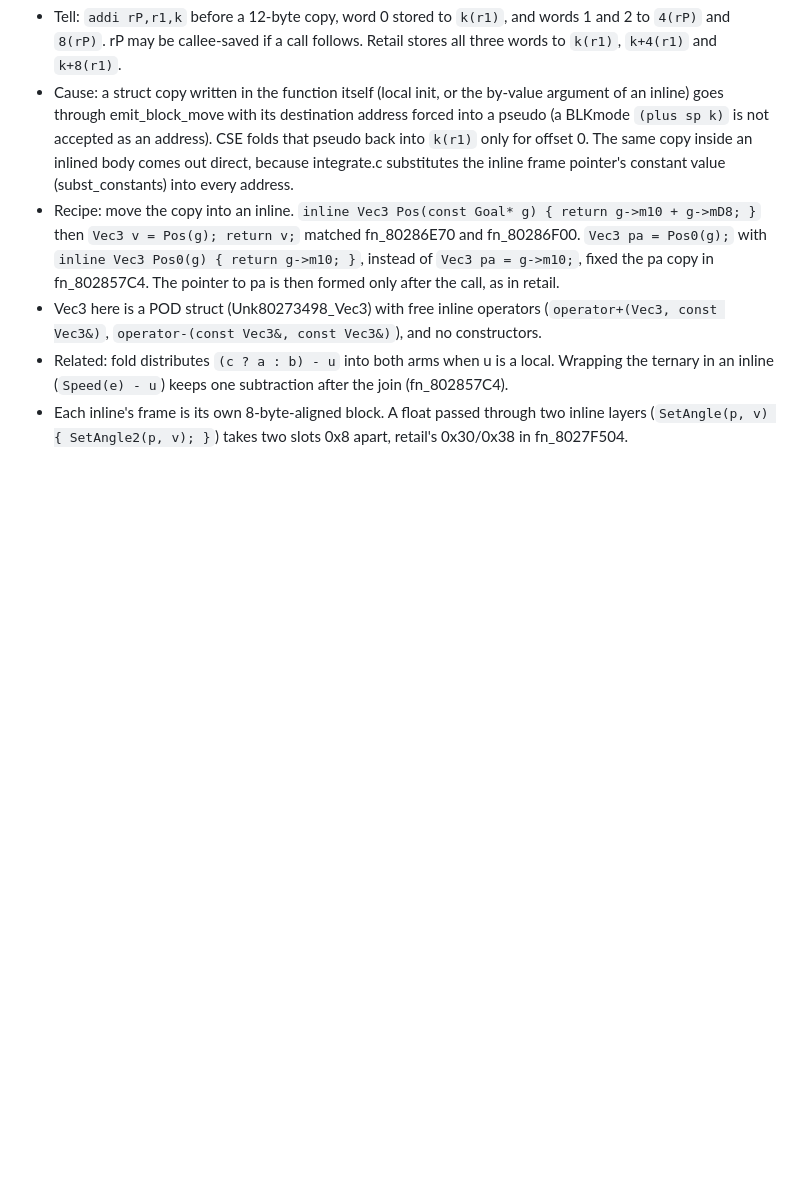
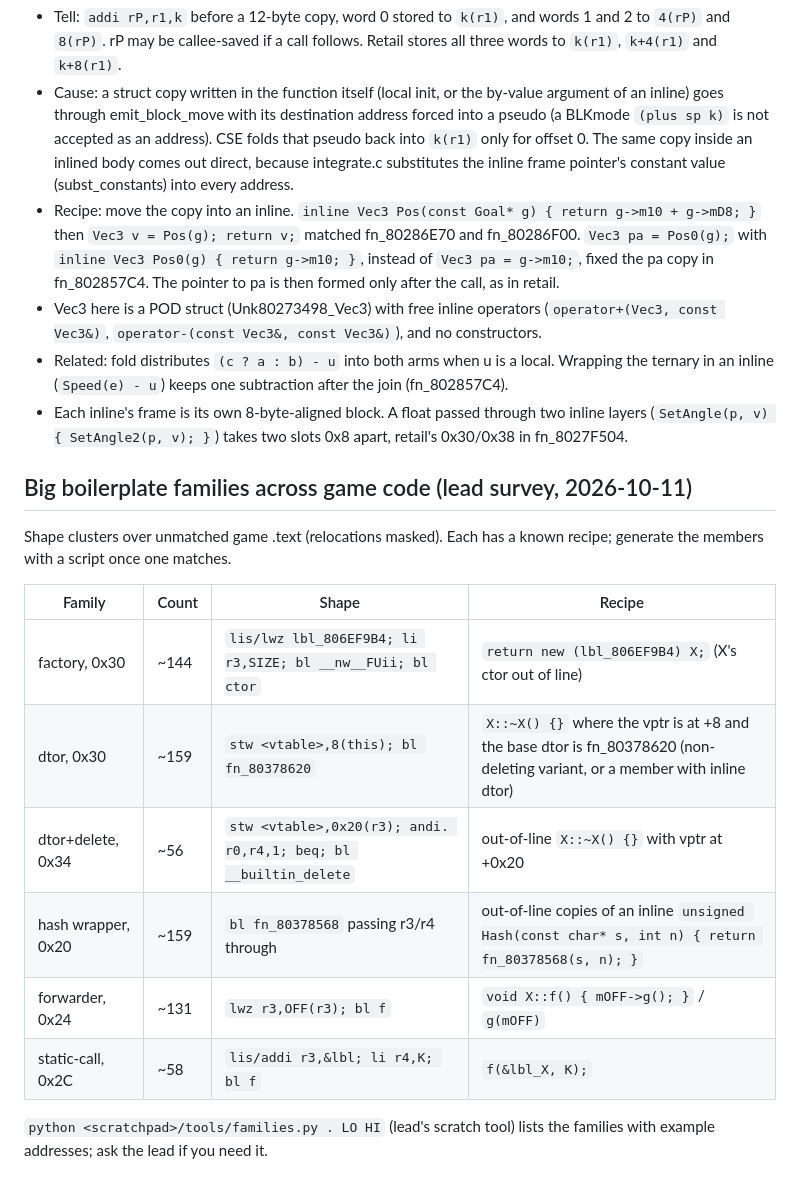
Before and after one commit to ptitty12/decompile_mvp_04, a Markdown page: docs/PATTERNS.md, the part around the change. GitHub-like rendering; blank space fills up the shorter version.

Commit message:
docs: PATTERNS: big boilerplate families across game code
Co-Authored-By: Claude Opus 5.5 <noreply@anthropic.com>

```diff
--- a/docs/PATTERNS.md
+++ b/docs/PATTERNS.md
@@ -227,3 +227,20 @@ evidence: the verifier decides. Add a line when a pattern matches twice.
 - Each inline's frame is its own 8-byte-aligned block. A float passed through
   two inline layers (`SetAngle(p, v) { SetAngle2(p, v); }`) takes two slots
   0x8 apart, retail's 0x30/0x38 in fn_8027F504.
+
+## Big boilerplate families across game code (lead survey, 2026-10-11)
+
+Shape clusters over unmatched game .text (relocations masked). Each has a
+known recipe; generate the members with a script once one matches.
+
+| Family | Count | Shape | Recipe |
+|---|---|---|---|
+| factory, 0x30 | ~144 | `lis/lwz lbl_806EF9B4; li r3,SIZE; bl __nw__FUii; bl ctor` | `return new (lbl_806EF9B4) X;` (X's ctor out of line) |
+| dtor, 0x30 | ~159 | `stw <vtable>,8(this); bl fn_80378620` | `X::~X() {}` where the vptr is at +8 and the base dtor is fn_80378620 (non-deleting variant, or a member with inline dtor) |
+| dtor+delete, 0x34 | ~56 | `stw <vtable>,0x20(r3); andi. r0,r4,1; beq; bl __builtin_delete` | out-of-line `X::~X() {}` with vptr at +0x20 |
+| hash wrapper, 0x20 | ~159 | `bl fn_80378568` passing r3/r4 through | out-of-line copies of an inline `unsigned Hash(const char* s, int n) { return fn_80378568(s, n); }` |
+| forwarder, 0x24 | ~131 | `lwz r3,OFF(r3); bl f` | `void X::f() { mOFF->g(); }` / `g(mOFF)` |
+| static-call, 0x2C | ~58 | `lis/addi r3,&lbl; li r4,K; bl f` | `f(&lbl_X, K);` |
+
+`python <scratchpad>/tools/families.py . LO HI` (lead's scratch tool) lists
+the families with example addresses; ask the lead if you need it.
```
